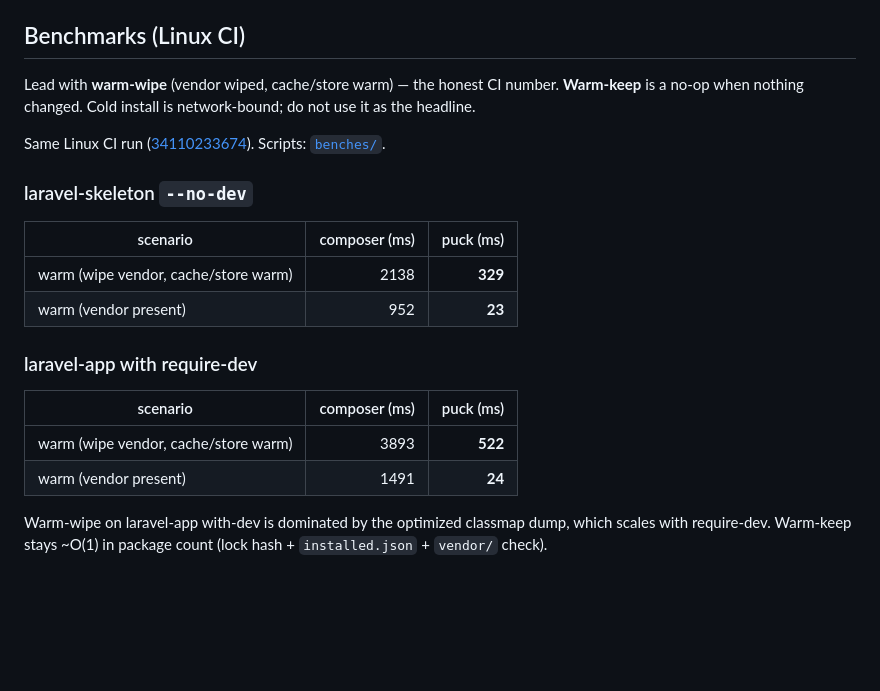
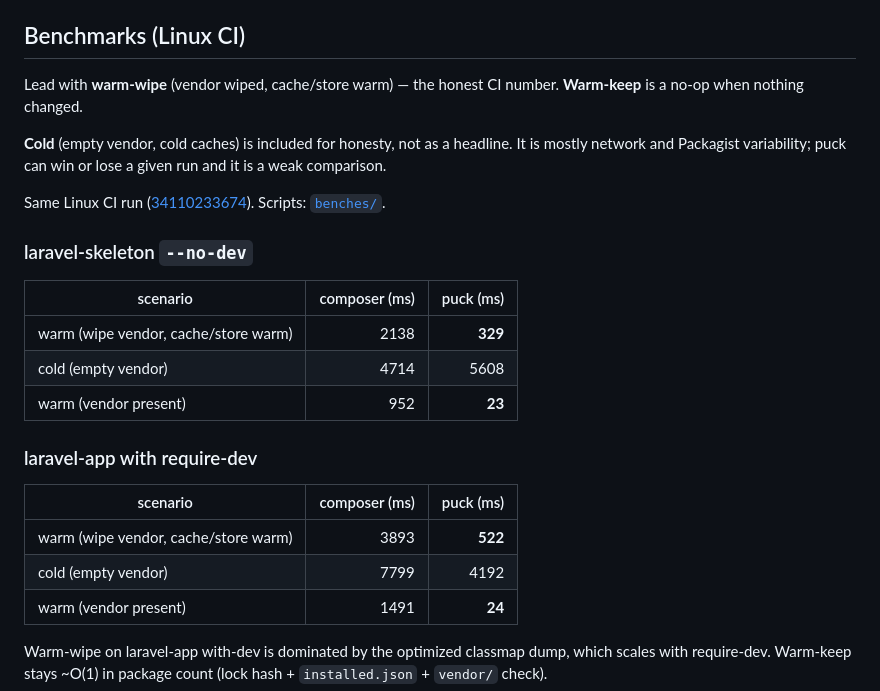
Before and after one commit to VerburgtJimmy/puck, a Markdown page: README.md, the part around the change. Rendered like a GitHub page; blank space fills up the shorter version.

Commit message:
docs: restore cold bench rows with honest framing
Cold is network-bound and a weak comparison; keep it visible, not as the headline.

```diff
--- a/README.md
+++ b/README.md
@@ -12,7 +12,9 @@ Reads the same `composer.json` / `composer.lock` as Composer, writes a compatibl
 
 ## Benchmarks (Linux CI)
 
-Lead with **warm-wipe** (vendor wiped, cache/store warm) — the honest CI number. **Warm-keep** is a no-op when nothing changed. Cold install is network-bound; do not use it as the headline.
+Lead with **warm-wipe** (vendor wiped, cache/store warm) — the honest CI number. **Warm-keep** is a no-op when nothing changed.
+
+**Cold** (empty vendor, cold caches) is included for honesty, not as a headline. It is mostly network and Packagist variability; puck can win or lose a given run and it is a weak comparison.
 
 Same Linux CI run ([34110233674](https://github.com/VerburgtJimmy/puck/actions/runs/34110233674)). Scripts: [`benches/`](benches/).
 
@@ -21,6 +23,7 @@ Same Linux CI run ([34110233674](https://github.com/VerburgtJimmy/puck/actions/r
 | scenario | composer (ms) | puck (ms) |
 |---|---:|---:|
 | warm (wipe vendor, cache/store warm) | 2138 | **329** |
+| cold (empty vendor) | 4714 | 5608 |
 | warm (vendor present) | 952 | **23** |
 
 ### laravel-app with require-dev
@@ -28,6 +31,7 @@ Same Linux CI run ([34110233674](https://github.com/VerburgtJimmy/puck/actions/r
 | scenario | composer (ms) | puck (ms) |
 |---|---:|---:|
 | warm (wipe vendor, cache/store warm) | 3893 | **522** |
+| cold (empty vendor) | 7799 | 4192 |
 | warm (vendor present) | 1491 | **24** |
 
 Warm-wipe on laravel-app with-dev is dominated by the optimized classmap dump, which scales with require-dev. Warm-keep stays ~O(1) in package count (lock hash + `installed.json` + `vendor/` check).
```
